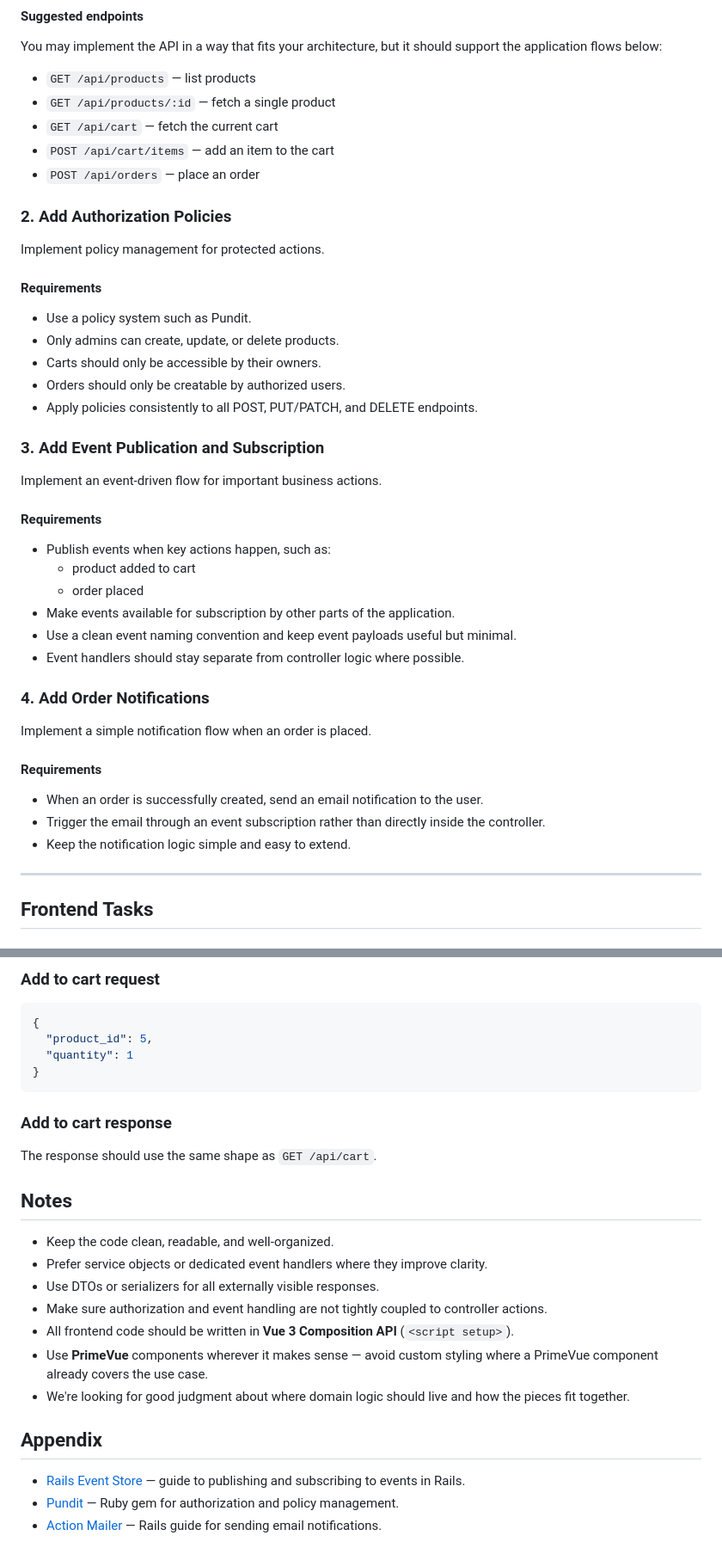
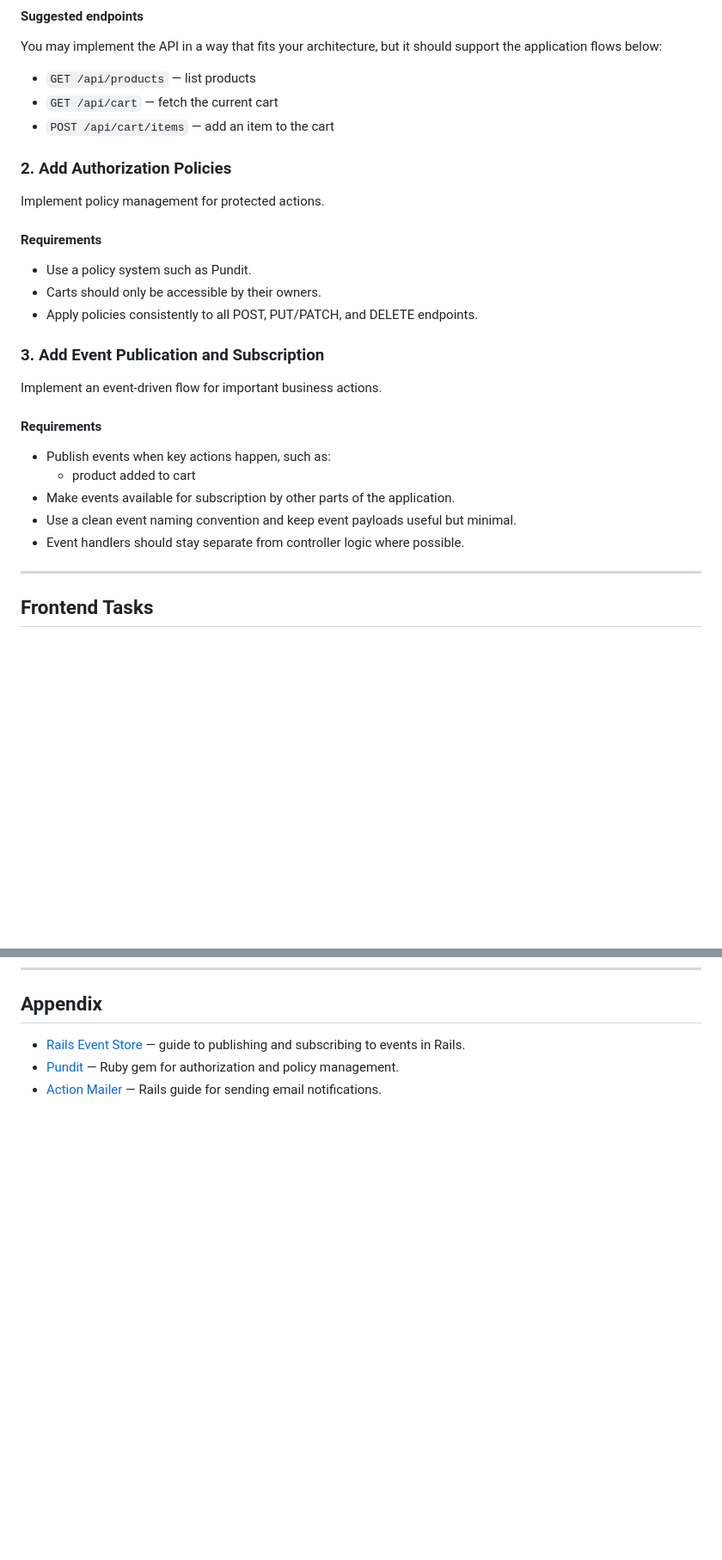
Before and after one commit to WatchTowerBenefits/apex-coding-challenge, a Markdown page: README.md, 2 parts joined by grey strips. Shown at 86% size. Rendered like a GitHub page; blank space fills up the shorter version.

````diff
--- a/README.md
+++ b/README.md
@@ -80,10 +80,9 @@ Build out the backend using a clean MVC structure for managing products, carts,
 You may implement the API in a way that fits your architecture, but it should support the application flows below:
 
 - `GET /api/products` — list products
-- `GET /api/products/:id` — fetch a single product
 - `GET /api/cart` — fetch the current cart
 - `POST /api/cart/items` — add an item to the cart
-- `POST /api/orders` — place an order
+
 
 ### 2. Add Authorization Policies
 
@@ -92,9 +91,7 @@ Implement policy management for protected actions.
 #### Requirements
 
 - Use a policy system such as Pundit.
-- Only admins can create, update, or delete products.
 - Carts should only be accessible by their owners.
-- Orders should only be creatable by authorized users.
 - Apply policies consistently to all POST, PUT/PATCH, and DELETE endpoints.
 
 ### 3. Add Event Publication and Subscription
@@ -105,20 +102,9 @@ Implement an event-driven flow for important business actions.
 
 - Publish events when key actions happen, such as:
    - product added to cart
-   - order placed
 - Make events available for subscription by other parts of the application.
 - Use a clean event naming convention and keep event payloads useful but minimal.
 - Event handlers should stay separate from controller logic where possible.
-
-### 4. Add Order Notifications
-
-Implement a simple notification flow when an order is placed.
-
-#### Requirements
-
-- When an order is successfully created, send an email notification to the user.
-- Trigger the email through an event subscription rather than directly inside the controller.
-- Keep the notification logic simple and easy to extend.
 
 ---
 
@@ -223,26 +153,3 @@ The frontend will expect JSON responses that are structured and consistent. For
-### Add to cart request
-
-```json
-{
-  "product_id": 5,
-  "quantity": 1
-}
-```
-
-### Add to cart response
-
-The response should use the same shape as `GET /api/cart`.
-
-## Notes
-
-- Keep the code clean, readable, and well-organized.
-- Prefer service objects or dedicated event handlers where they improve clarity.
-- Use DTOs or serializers for all externally visible responses.
-- Make sure authorization and event handling are not tightly coupled to controller actions.
-- All frontend code should be written in **Vue 3 Composition API** (`<script setup>`).
-- Use **PrimeVue** components wherever it makes sense — avoid custom styling where a PrimeVue component already covers the use case.
-- We're looking for good judgment about where domain logic should live and how the pieces fit together.
-
 ## Appendix
 
 - [Rails Event Store](https://railseventstore.org/docs/core-concepts/pubsub) — guide to publishing and subscribing to events in Rails.
````
Also changed, not shown: other parts of README.md (+0 -56 lines).
